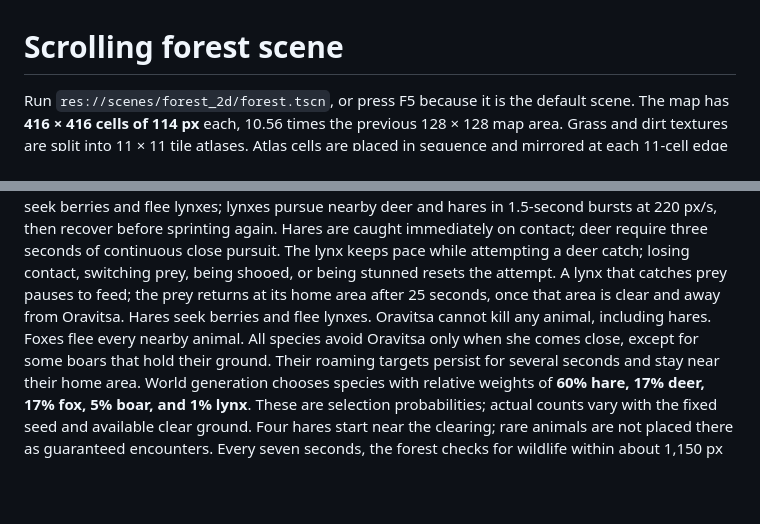
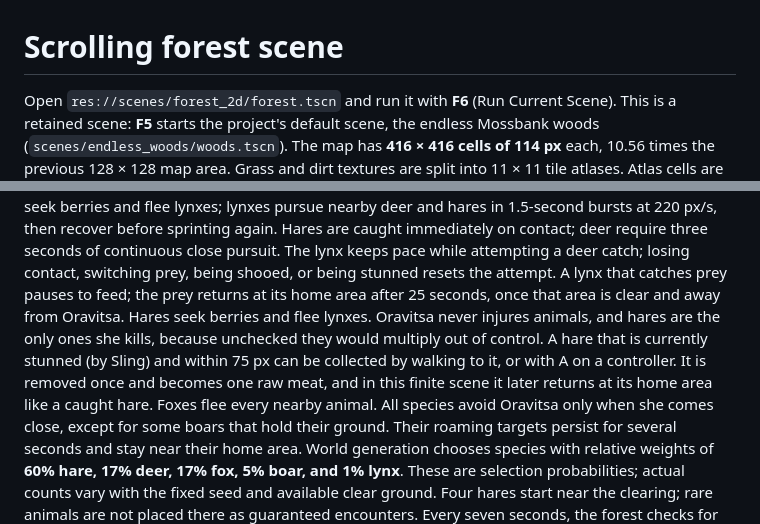
Before and after one commit to diegoami/oravitsa, a Markdown page: scenes/forest_2d/README.md, 2 parts joined by grey strips. GitHub-like rendering; blank space fills up the shorter version.

Commit message:
Correct the retained 2D guide's launch and hare text (#38)
The guide said F5 runs the 2D forest because it is the default scene, but
the default is the endless woods; it now says to run the scene with F6.
It also said Oravitsa cannot kill any animal, including hares. It now
describes collecting a stunned hare within 75 px as one raw meat, the
reason for the exception, and the finite-scene respawn.

Co-Authored-By: Claude Opus 5.5 <noreply@anthropic.com>

```diff
--- a/scenes/forest_2d/README.md
+++ b/scenes/forest_2d/README.md
@@ -1,7 +1,8 @@
 # Scrolling forest scene
 
-Run `res://scenes/forest_2d/forest.tscn`, or press F5 because it is the default
-scene. The map has **416 × 416 cells of 114 px** each, 10.56 times the previous
+Open `res://scenes/forest_2d/forest.tscn` and run it with **F6** (Run Current
+Scene). This is a retained scene: **F5** starts the project's default scene,
+the endless Mossbank woods (`scenes/endless_woods/woods.tscn`). The map has **416 × 416 cells of 114 px** each, 10.56 times the previous
 128 × 128 map area. Grass and dirt textures are split into 11 × 11 tile atlases.
 Atlas cells are placed in sequence and mirrored at each 11-cell edge so the
 painting joins continuously. A shader blends dirt softly into grass. A fixed
@@ -37,8 +38,12 @@ deer require three seconds of continuous close pursuit. The lynx keeps pace
 while attempting a deer catch; losing contact, switching prey, being shooed,
 or being stunned resets the attempt. A lynx that catches prey pauses to feed;
 the prey returns at its home area after 25 seconds, once that area is clear
-and away from Oravitsa. Hares seek berries and flee lynxes. Oravitsa cannot
-kill any animal, including hares. Foxes flee every nearby animal. All species avoid Oravitsa only
+and away from Oravitsa. Hares seek berries and flee lynxes. Oravitsa never injures
+animals, and hares are the only ones she kills, because unchecked they would
+multiply out of control. A hare that is currently stunned (by Sling) and within
+75 px can be collected by walking to it, or with A on a controller. It is
+removed once and becomes one raw meat, and in this finite scene it later
+returns at its home area like a caught hare. Foxes flee every nearby animal. All species avoid Oravitsa only
 when she comes close, except for some boars that hold their ground. Their
 roaming targets persist for several seconds and stay near their home area.
 World generation chooses species with relative weights of **60% hare, 17% deer,
```
